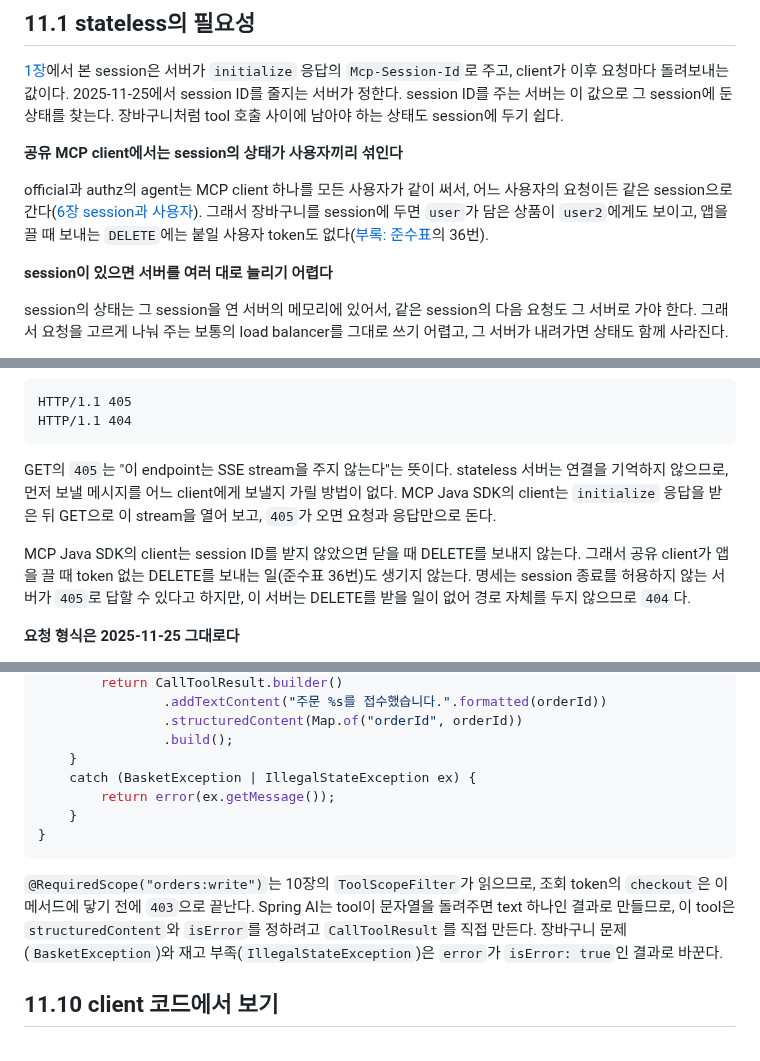
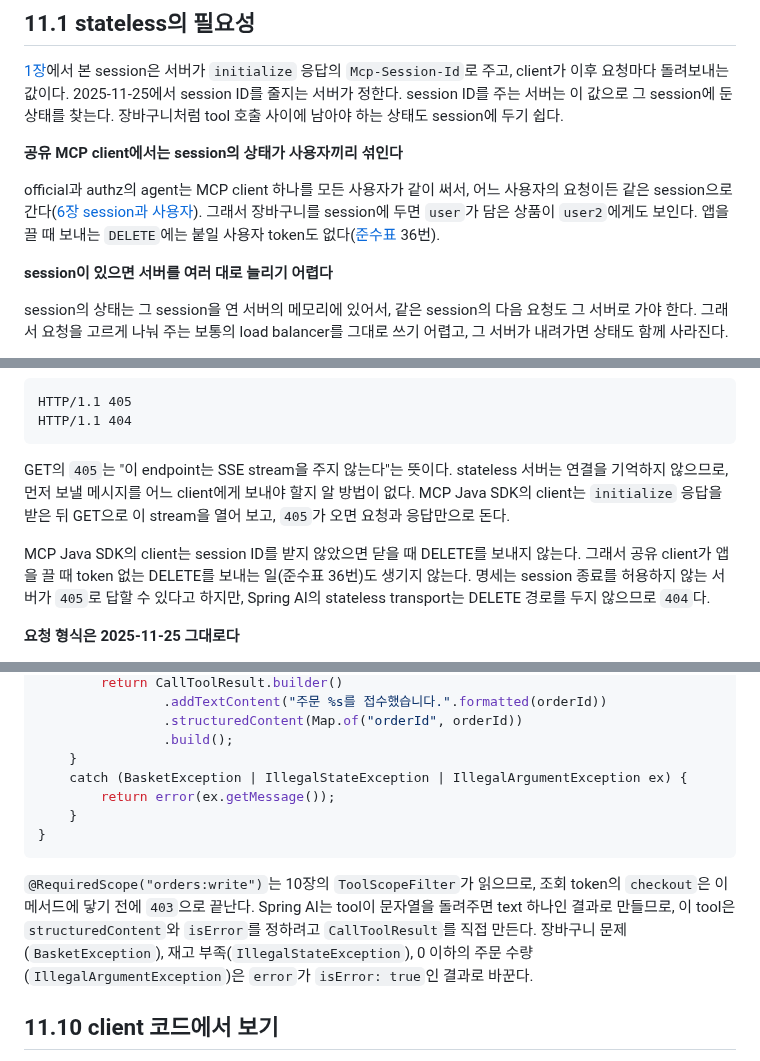
Before and after one commit to starryeye/spring-ai, a Markdown page: practice/mcp-guide/11-stateless-and-handle.md, 3 parts joined by grey strips. Drawn GitHub-style.

````diff
--- a/practice/mcp-guide/11-stateless-and-handle.md
+++ b/practice/mcp-guide/11-stateless-and-handle.md
@@ -10,7 +10,8 @@ session ID를 주는 서버는 이 값으로 그 session에 둔 상태를 찾는
 **공유 MCP client에서는 session의 상태가 사용자끼리 섞인다**
 
 official과 authz의 agent는 MCP client 하나를 모든 사용자가 같이 써서, 어느 사용자의 요청이든 같은 session으로 간다([6장 session과 사용자](06-mcp-call-and-validation.md#67-session과-사용자)).
-그래서 장바구니를 session에 두면 `user`가 담은 상품이 `user2`에게도 보이고, 앱을 끌 때 보내는 `DELETE`에는 붙일 사용자 token도 없다([부록: 준수표](reference-compliance.md)의 36번).
+그래서 장바구니를 session에 두면 `user`가 담은 상품이 `user2`에게도 보인다.
+앱을 끌 때 보내는 `DELETE`에는 붙일 사용자 token도 없다([준수표](reference-compliance.md) 36번).
 
 **session이 있으면 서버를 여러 대로 늘리기 어렵다**
 
@@ -104,12 +105,12 @@ HTTP/1.1 404
 ```
 
 GET의 `405`는 "이 endpoint는 SSE stream을 주지 않는다"는 뜻이다.
-stateless 서버는 연결을 기억하지 않으므로, 먼저 보낼 메시지를 어느 client에게 보낼지 가릴 방법이 없다.
+stateless 서버는 연결을 기억하지 않으므로, 먼저 보낼 메시지를 어느 client에게 보내야 할지 알 방법이 없다.
 MCP Java SDK의 client는 `initialize` 응답을 받은 뒤 GET으로 이 stream을 열어 보고, `405`가 오면 요청과 응답만으로 돈다.
 
 MCP Java SDK의 client는 session ID를 받지 않았으면 닫을 때 DELETE를 보내지 않는다.
 그래서 공유 client가 앱을 끌 때 token 없는 DELETE를 보내는 일(준수표 36번)도 생기지 않는다.
-명세는 session 종료를 허용하지 않는 서버가 `405`로 답할 수 있다고 하지만, 이 서버는 DELETE를 받을 일이 없어 경로 자체를 두지 않으므로 `404`다.
+명세는 session 종료를 허용하지 않는 서버가 `405`로 답할 수 있다고 하지만, Spring AI의 stateless transport는 DELETE 경로를 두지 않으므로 `404`다.
 
 **요청 형식은 2025-11-25 그대로다**
 
@@ -515,7 +522,7 @@ public CallToolResult checkout(McpTransportContext context, /* basketId 인자 *
                 .structuredContent(Map.of("orderId", orderId))
                 .build();
     }
-    catch (BasketException | IllegalStateException ex) {
+    catch (BasketException | IllegalStateException | IllegalArgumentException ex) {
         return error(ex.getMessage());
     }
 }
@@ -523,7 +530,7 @@ public CallToolResult checkout(McpTransportContext context, /* basketId 인자 *
 
 `@RequiredScope("orders:write")`는 10장의 `ToolScopeFilter`가 읽으므로, 조회 token의 `checkout`은 이 메서드에 닿기 전에 `403`으로 끝난다.
 Spring AI는 tool이 문자열을 돌려주면 text 하나인 결과로 만들므로, 이 tool은 `structuredContent`와 `isError`를 정하려고 `CallToolResult`를 직접 만든다.
-장바구니 문제(`BasketException`)와 재고 부족(`IllegalStateException`)은 `error`가 `isError: true`인 결과로 바꾼다.
+장바구니 문제(`BasketException`), 재고 부족(`IllegalStateException`), 0 이하의 주문 수량(`IllegalArgumentException`)은 `error`가 `isError: true`인 결과로 바꾼다.
 
 ## 11.10 client 코드에서 보기
 
````
Also changed, not shown: other parts of practice/mcp-guide/11-stateless-and-handle.md (+9 -3 lines), practice/mcp-stateless-handle/README.md (+3 -1 lines).
